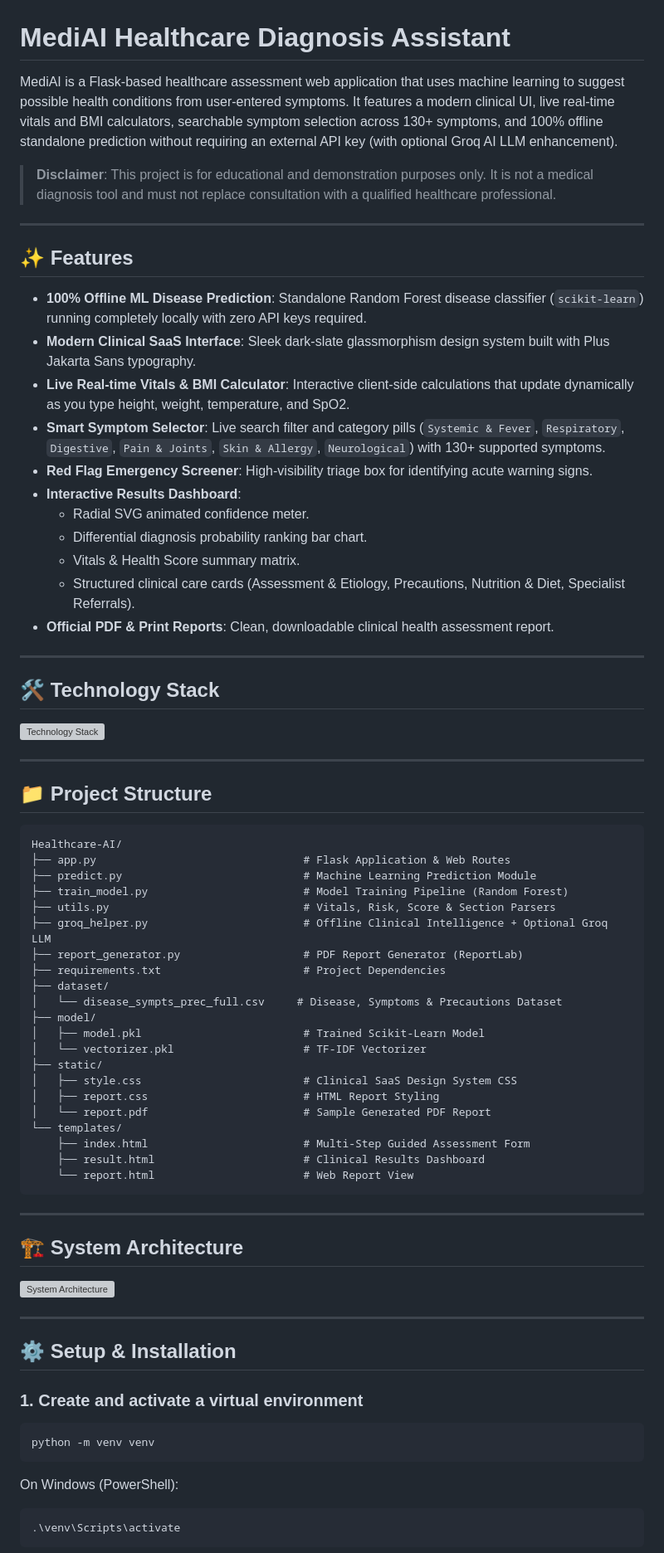
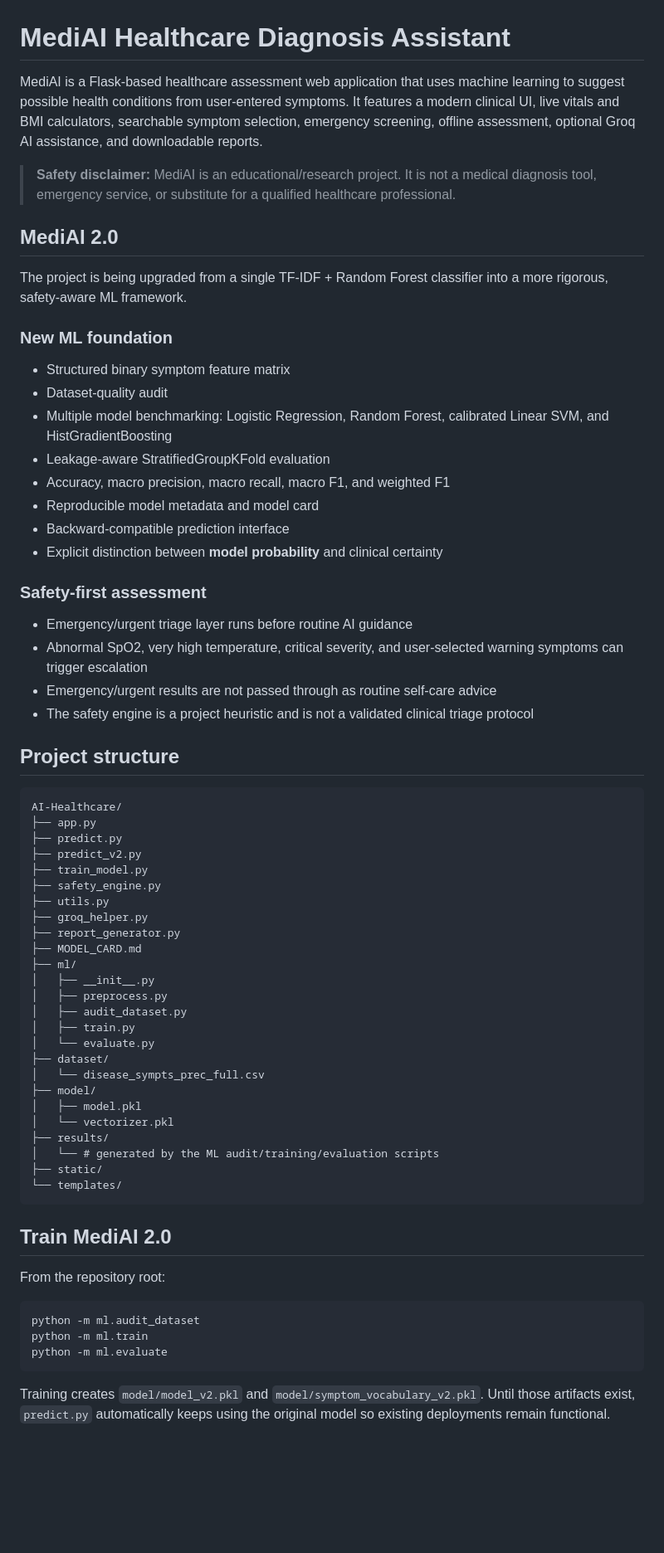
Before and after one commit to Deepanshu779/AI-Healthcare, a Markdown page: README.md, the part around one of its changes. Shown at 83% size. GitHub-like rendering; blank space fills up the shorter version; grey boxes are pictures that could not be loaded.

Commit message:
docs: update README for MediAI 2.0 architecture

````diff
--- a/README.md
+++ b/README.md
@@ -1,77 +1,70 @@
 # MediAI Healthcare Diagnosis Assistant
 
-MediAI is a Flask-based healthcare assessment web application that uses machine learning to suggest possible health conditions from user-entered symptoms. It features a modern clinical UI, live real-time vitals and BMI calculators, searchable symptom selection across 130+ symptoms, and 100% offline standalone prediction without requiring an external API key (with optional Groq AI LLM enhancement).
+MediAI is a Flask-based healthcare assessment web application that uses machine learning to suggest possible health conditions from user-entered symptoms. It features a modern clinical UI, live vitals and BMI calculators, searchable symptom selection, emergency screening, offline assessment, optional Groq AI assistance, and downloadable reports.
 
-> **Disclaimer**: This project is for educational and demonstration purposes only. It is not a medical diagnosis tool and must not replace consultation with a qualified healthcare professional.
+> **Safety disclaimer:** MediAI is an educational/research project. It is not a medical diagnosis tool, emergency service, or substitute for a qualified healthcare professional.
 
----
+## MediAI 2.0
 
-## ✨ Features
+The project is being upgraded from a single TF-IDF + Random Forest classifier into a more rigorous, safety-aware ML framework.
 
-- **100% Offline ML Disease Prediction**: Standalone Random Forest disease classifier (`scikit-learn`) running completely locally with zero API keys required.
-- **Modern Clinical SaaS Interface**: Sleek dark-slate glassmorphism design system built with Plus Jakarta Sans typography.
-- **Live Real-time Vitals & BMI Calculator**: Interactive client-side calculations that update dynamically as you type height, weight, temperature, and SpO2.
-- **Smart Symptom Selector**: Live search filter and category pills (`Systemic & Fever`, `Respiratory`, `Digestive`, `Pain & Joints`, `Skin & Allergy`, `Neurological`) with 130+ supported symptoms.
-- **Red Flag Emergency Screener**: High-visibility triage box for identifying acute warning signs.
-- **Interactive Results Dashboard**:
-  - Radial SVG animated confidence meter.
-  - Differential diagnosis probability ranking bar chart.
-  - Vitals & Health Score summary matrix.
-  - Structured clinical care cards (Assessment & Etiology, Precautions, Nutrition & Diet, Specialist Referrals).
-- **Official PDF & Print Reports**: Clean, downloadable clinical health assessment report.
+### New ML foundation
 
----
+- Structured binary symptom feature matrix
+- Dataset-quality audit
+- Multiple model benchmarking: Logistic Regression, Random Forest, calibrated Linear SVM, and HistGradientBoosting
+- Leakage-aware StratifiedGroupKFold evaluation
+- Accuracy, macro precision, macro recall, macro F1, and weighted F1
+- Reproducible model metadata and model card
+- Backward-compatible prediction interface
+- Explicit distinction between **model probability** and clinical certainty
 
-## 🛠️ Technology Stack
+### Safety-first assessment
 
-<img width="1672" height="941" alt="Technology Stack" src="https://github.com/user-attachments/assets/a9b5185b-c3fa-4d0f-ba1c-a026bf29f022" />
+- Emergency/urgent triage layer runs before routine AI guidance
+- Abnormal SpO2, very high temperature, critical severity, and user-selected warning symptoms can trigger escalation
+- Emergency/urgent results are not passed through as routine self-care advice
+- The safety engine is a project heuristic and is not a validated clinical triage protocol
 
----
-
-## 📁 Project Structure
+## Project structure
 
 ```text
-Healthcare-AI/
-├── app.py                                # Flask Application & Web Routes
-├── predict.py                            # Machine Learning Prediction Module
-├── train_model.py                        # Model Training Pipeline (Random Forest)
-├── utils.py                              # Vitals, Risk, Score & Section Parsers
-├── groq_helper.py                        # Offline Clinical Intelligence + Optional Groq LLM
-├── report_generator.py                   # PDF Report Generator (ReportLab)
-├── requirements.txt                      # Project Dependencies
+AI-Healthcare/
+├── app.py
+├── predict.py
+├── predict_v2.py
+├── train_model.py
+├── safety_engine.py
+├── utils.py
+├── groq_helper.py
+├── report_generator.py
+├── MODEL_CARD.md
+├── ml/
+│   ├── __init__.py
+│   ├── preprocess.py
+│   ├── audit_dataset.py
+│   ├── train.py
+│   └── evaluate.py
 ├── dataset/
-│   └── disease_sympts_prec_full.csv     # Disease, Symptoms & Precautions Dataset
+│   └── disease_sympts_prec_full.csv
 ├── model/
-│   ├── model.pkl                         # Trained Scikit-Learn Model
-│   └── vectorizer.pkl                    # TF-IDF Vectorizer
+│   ├── model.pkl
+│   └── vectorizer.pkl
+├── results/
+│   └── # generated by the ML audit/training/evaluation scripts
 ├── static/
-│   ├── style.css                         # Clinical SaaS Design System CSS
-│   ├── report.css                        # HTML Report Styling
-│   └── report.pdf                        # Sample Generated PDF Report
 └── templates/
-    ├── index.html                        # Multi-Step Guided Assessment Form
-    ├── result.html                       # Clinical Results Dashboard
-    └── report.html                       # Web Report View
 ```
 
----
+## Train MediAI 2.0
 
-## 🏗️ System Architecture
-
-![System Architecture](static/system-architecture.png)
-
----
-
-## ⚙️ Setup & Installation
-
-### 1. Create and activate a virtual environment
+From the repository root:
 
 ```bash
-python -m venv venv
+python -m ml.audit_dataset
+python -m ml.train
+python -m ml.evaluate
 ```
 
-On Windows (PowerShell):
-```powershell
-.\venv\Scripts\activate
-```
+Training creates `model/model_v2.pkl` and `model/symptom_vocabulary_v2.pkl`. Until those artifacts exist, `predict.py` automatically keeps using the original model so existing deployments remain functional.
 
````
Also changed, not shown: other parts of README.md (+10 -27 lines).
